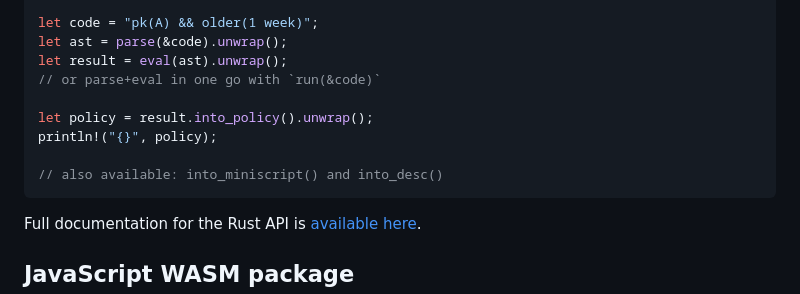
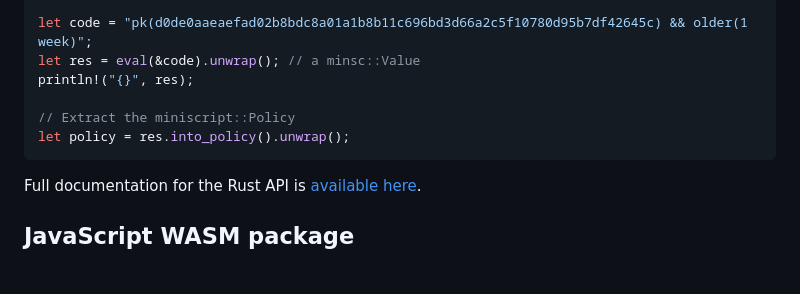
Before and after one commit to shesek/minsc, a Markdown page: README.md, the part around one of its changes. GitHub-like rendering; blank space fills up the shorter version.

````diff
--- a/README.md
+++ b/README.md
@@ -93,13 +127,10 @@ use minsc::{parse, run, eval};
 
-let code = "pk(A) && older(1 week)";
-let ast = parse(&code).unwrap();
-let result = eval(ast).unwrap();
-// or parse+eval in one go with `run(&code)`
+let code = "pk(d0de0aaeaefad02b8bdc8a01a1b8b11c696bd3d66a2c5f10780d95b7df42645c) && older(1 week)";
+let res = eval(&code).unwrap(); // a minsc::Value
+println!("{}", res);
 
-let policy = result.into_policy().unwrap();
-println!("{}", policy);
-
-// also available: into_miniscript() and into_desc()
+// Extract the miniscript::Policy
+let policy = res.into_policy().unwrap();
 ```
 
 Full documentation for the Rust API is [available here](https://docs.rs/minsc/).
````
Also changed, not shown: other parts of README.md (+42 -8 lines).
